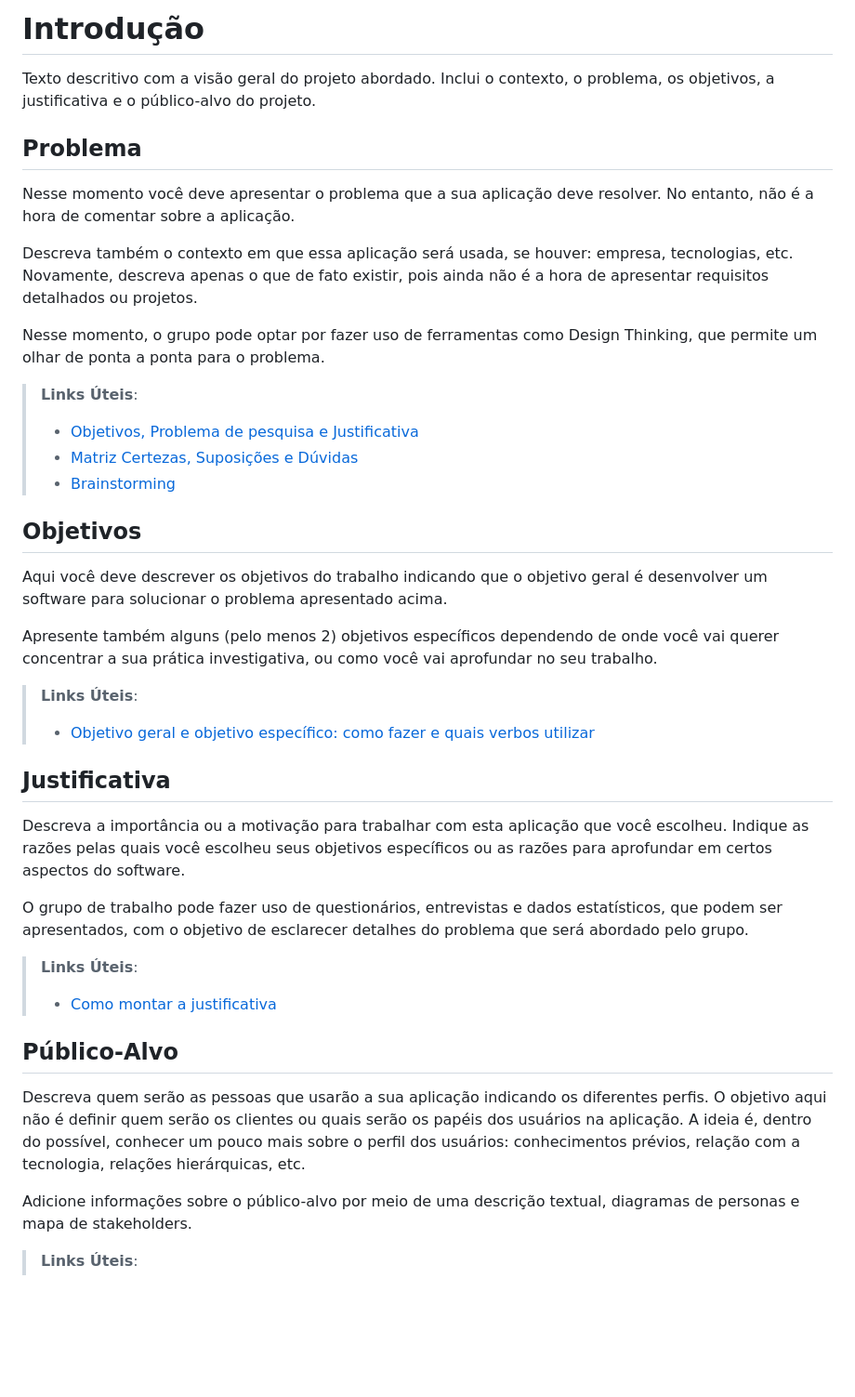
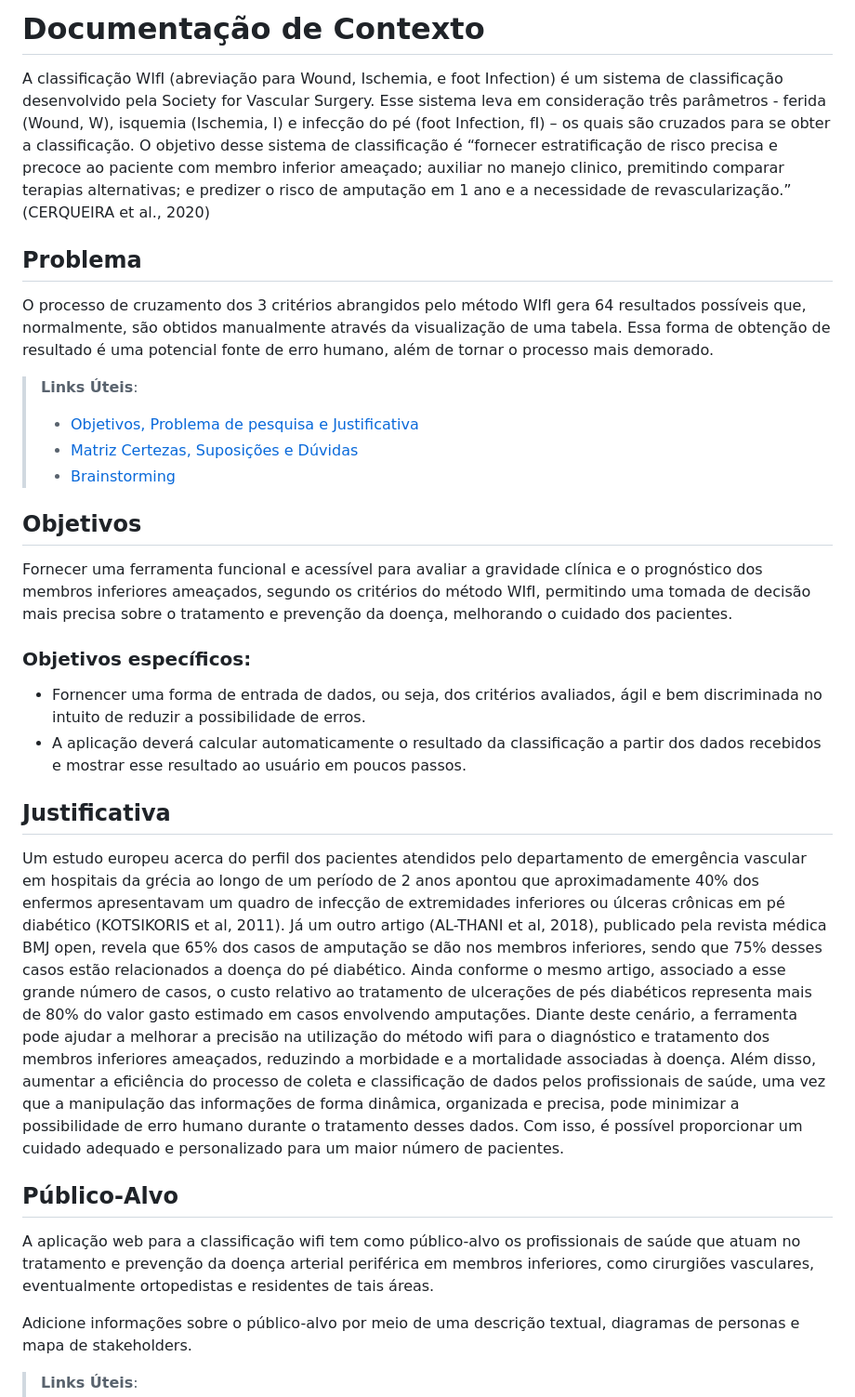
Before and after one commit to ICEI-PUC-Minas-PMV-ADS/pmv-ads-2023-1-e1-proj-web-t1-classificacao-wifi, a Markdown page: docs/01-Documentação de Contexto.md, the part around the change. Shown at 93% size. Rendered like a GitHub page; blank space fills up the shorter version.

```diff
--- a/docs/01-Documentação de Contexto.md
+++ b/docs/01-Documentação de Contexto.md
@@ -1,13 +1,10 @@
-# Introdução
+# Documentação de Contexto
 
-Texto descritivo com a visão geral do projeto abordado. Inclui o contexto, o problema, os objetivos, a justificativa e o público-alvo do projeto.
+A classificação WIfI (abreviação para Wound, Ischemia, e foot Infection)  é um sistema de classificação desenvolvido pela Society for Vascular Surgery. Esse sistema leva em consideração três parâmetros - ferida (Wound, W), isquemia (Ischemia, I) e infecção do pé (foot Infection, fI) – os quais são cruzados para se obter a classificação. O objetivo desse sistema de classificação é “fornecer estratificação de risco precisa e precoce ao paciente com membro inferior ameaçado; auxiliar no manejo clinico, premitindo comparar terapias alternativas; e predizer o risco de amputação em 1 ano e a necessidade de revascularização.” (CERQUEIRA et al., 2020)
 
 ## Problema
-Nesse momento você deve apresentar o problema que a sua aplicação deve  resolver. No entanto, não é a hora de comentar sobre a aplicação.
 
-Descreva também o contexto em que essa aplicação será usada, se  houver: empresa, tecnologias, etc. Novamente, descreva apenas o que de  fato existir, pois ainda não é a hora de apresentar requisitos  detalhados ou projetos.
-
-Nesse momento, o grupo pode optar por fazer uso  de ferramentas como Design Thinking, que permite um olhar de ponta a ponta para o problema.
+O processo de cruzamento dos 3 critérios abrangidos pelo método WIfI gera 64 resultados possíveis que, normalmente, são obtidos manualmente através da visualização de uma tabela. Essa forma de obtenção de resultado é uma potencial fonte de erro humano, além de tornar o processo mais demorado.
 
 > **Links Úteis**:
 > - [Objetivos, Problema de pesquisa e Justificativa](https://medium.com/@versioparole/objetivos-problema-de-pesquisa-e-justificativa-c98c8233b9c3)
@@ -16,26 +13,20 @@ Nesse momento, o grupo pode optar por fazer uso  de ferramentas como Design Thin
 
 ## Objetivos
 
-Aqui você deve descrever os objetivos do trabalho indicando que o objetivo geral é desenvolver um software para solucionar o problema apresentado acima.
+Fornecer uma ferramenta funcional e acessível para avaliar a gravidade clínica e o prognóstico dos membros inferiores ameaçados, segundo os critérios do método WIfI, permitindo uma tomada de decisão mais precisa sobre o tratamento e prevenção da doença, melhorando o cuidado dos pacientes.
 
-Apresente também alguns (pelo menos 2) objetivos específicos dependendo de onde você vai querer concentrar a sua prática investigativa, ou como você vai aprofundar no seu trabalho.
-
-> **Links Úteis**:
-> - [Objetivo geral e objetivo específico: como fazer e quais verbos utilizar](https://blog.mettzer.com/diferenca-entre-objetivo-geral-e-objetivo-especifico/)
+### Objetivos específicos:
+- Fornencer uma forma de entrada de dados, ou seja, dos critérios avaliados, ágil e bem discriminada no intuito de reduzir a possibilidade de erros.
+- A aplicação deverá calcular automaticamente o resultado da classificação a partir dos dados recebidos e mostrar esse resultado ao usuário em poucos passos.
 
 ## Justificativa
 
-Descreva a importância ou a motivação para trabalhar com esta aplicação que você escolheu. Indique as razões pelas quais você escolheu seus objetivos específicos ou as razões para aprofundar em certos aspectos do software.
-
-O grupo de trabalho pode fazer uso de questionários, entrevistas e dados estatísticos, que podem ser apresentados, com o objetivo de esclarecer detalhes do problema que será abordado pelo grupo.
-
-> **Links Úteis**:
-> - [Como montar a justificativa](https://guiadamonografia.com.br/como-montar-justificativa-do-tcc/)
+Um estudo europeu acerca do perfil dos pacientes atendidos pelo departamento de emergência vascular em hospitais da grécia ao longo de um período de 2 anos  apontou que aproximadamente 40% dos enfermos apresentavam um quadro de infecção de extremidades inferiores ou úlceras crônicas em pé diabético (KOTSIKORIS et al, 2011). Já um outro artigo (AL-THANI et al, 2018), publicado pela revista médica BMJ open, revela que 65% dos casos de amputação se dão nos membros inferiores, sendo que 75% desses casos estão relacionados a doença do pé diabético. Ainda conforme o mesmo artigo, associado a esse grande número de casos, o custo relativo ao tratamento de ulcerações de pés diabéticos representa mais de 80% do valor gasto estimado em casos envolvendo amputações.
+Diante deste cenário, a ferramenta pode ajudar a melhorar a precisão na utilização do método wifi para o diagnóstico e tratamento dos membros inferiores ameaçados, reduzindo a morbidade e a mortalidade associadas à doença. Além disso, aumentar a eficiência do processo de coleta e classificação de dados pelos profissionais de saúde, uma vez que a manipulação das informações de forma dinâmica, organizada e precisa, pode minimizar a possibilidade de erro humano durante o tratamento desses dados. Com isso, é possível proporcionar um cuidado adequado e personalizado para um maior número de pacientes.
 
 ## Público-Alvo
 
-Descreva quem serão as pessoas que usarão a sua aplicação indicando os diferentes perfis. O objetivo aqui não é definir quem serão os clientes ou quais serão os papéis dos usuários na aplicação. A ideia é, dentro do possível, conhecer um pouco mais sobre o perfil dos usuários: conhecimentos prévios, relação com a tecnologia, relações
-hierárquicas, etc.
+A aplicação web para a classificação wifi tem como público-alvo os profissionais de saúde que atuam no tratamento e prevenção da doença arterial periférica em membros inferiores, como cirurgiões vasculares, eventualmente ortopedistas e residentes de tais áreas.
 
 Adicione informações sobre o público-alvo por meio de uma descrição textual, diagramas de personas e mapa de stakeholders.
 
```
